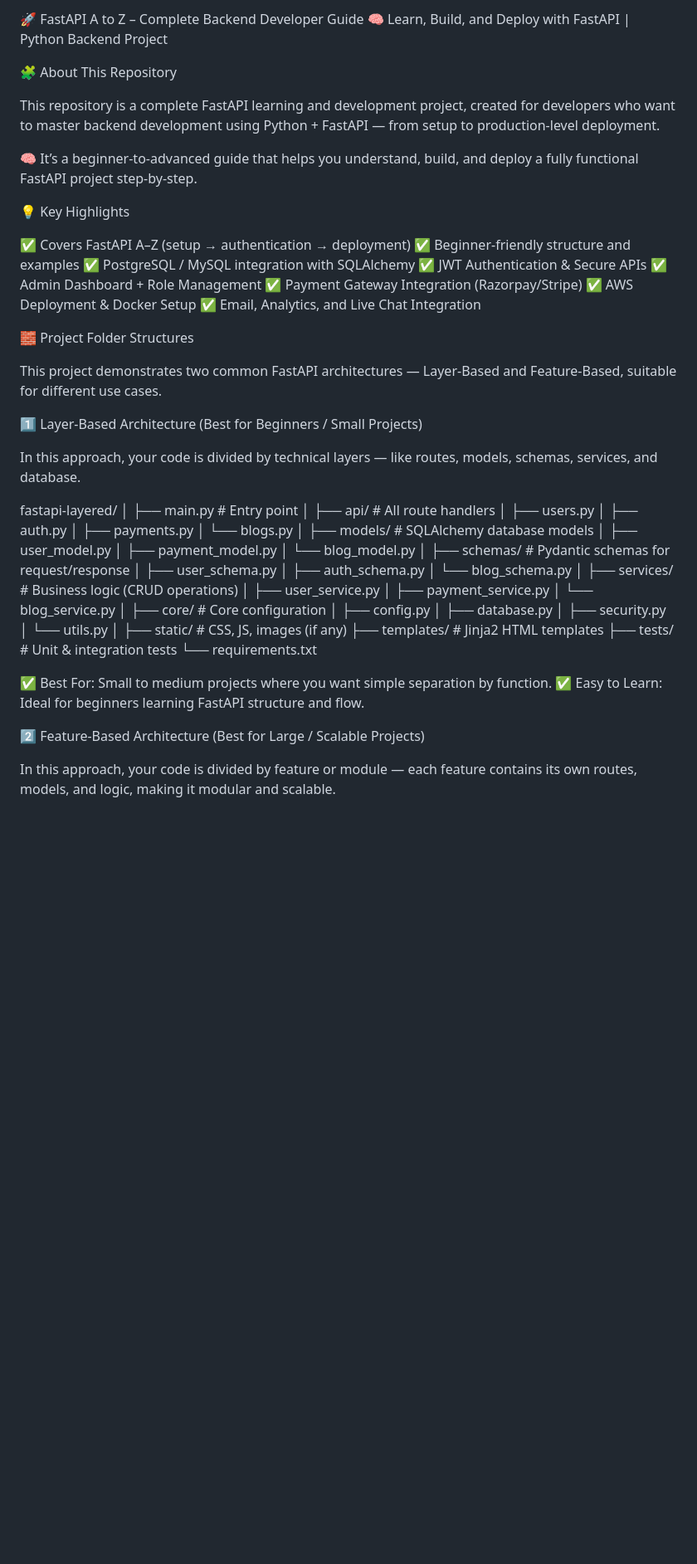
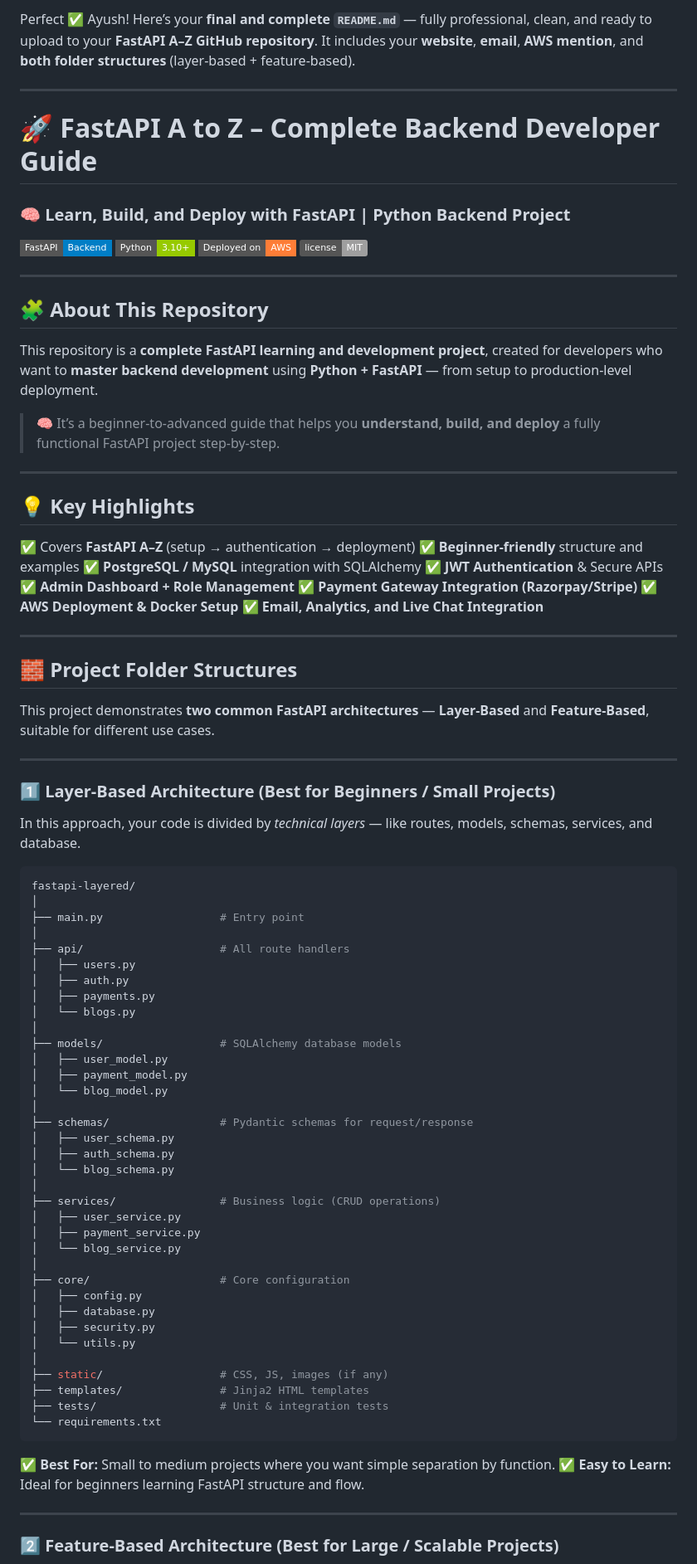
Before and after one commit to Ayushupadhyay14/LearnFastapI, a Markdown page: README.md, the part around one of its changes. Shown at 83% size. Rendered like a GitHub page; badges without logos; blank space fills up the shorter version.

````diff
--- a/README.md
+++ b/README.md
@@ -1,32 +1,53 @@
-🚀 FastAPI A to Z – Complete Backend Developer Guide
-🧠 Learn, Build, and Deploy with FastAPI | Python Backend Project
+Perfect ✅ Ayush!
+Here’s your **final and complete `README.md`** — fully professional, clean, and ready to upload to your **FastAPI A–Z GitHub repository**.
+It includes your **website**, **email**, **AWS mention**, and **both folder structures** (layer-based + feature-based).
 
-🧩 About This Repository
+---
 
-This repository is a complete FastAPI learning and development project, created for developers who want to master backend development using Python + FastAPI — from setup to production-level deployment.
+# 🚀 FastAPI A to Z – Complete Backend Developer Guide
 
-🧠 It’s a beginner-to-advanced guide that helps you understand, build, and deploy a fully functional FastAPI project step-by-step.
+### 🧠 Learn, Build, and Deploy with FastAPI | Python Backend Project
 
-💡 Key Highlights
+![FastAPI](https://img.shields.io/badge/FastAPI-Backend-blue?logo=fastapi\&style=flat-square)
+![Python](https://img.shields.io/badge/Python-3.10%2B-green?logo=python\&style=flat-square)
+![AWS](https://img.shields.io/badge/Deployed%20on-AWS-orange?logo=amazon-aws\&style=flat-square)
+![License](https://img.shields.io/badge/license-MIT-lightgrey)
 
-✅ Covers FastAPI A–Z (setup → authentication → deployment)
-✅ Beginner-friendly structure and examples
-✅ PostgreSQL / MySQL integration with SQLAlchemy
-✅ JWT Authentication & Secure APIs
-✅ Admin Dashboard + Role Management
-✅ Payment Gateway Integration (Razorpay/Stripe)
-✅ AWS Deployment & Docker Setup
-✅ Email, Analytics, and Live Chat Integration
+---
 
-🧱 Project Folder Structures
+## 🧩 About This Repository
 
-This project demonstrates two common FastAPI architectures —
-Layer-Based and Feature-Based, suitable for different use cases.
+This repository is a **complete FastAPI learning and development project**, created for developers who want to **master backend development** using **Python + FastAPI** — from setup to production-level deployment.
 
-1️⃣ Layer-Based Architecture (Best for Beginners / Small Projects)
+> 🧠 It’s a beginner-to-advanced guide that helps you **understand, build, and deploy** a fully functional FastAPI project step-by-step.
 
-In this approach, your code is divided by technical layers — like routes, models, schemas, services, and database.
+---
 
+## 💡 Key Highlights
+
+✅ Covers **FastAPI A–Z** (setup → authentication → deployment)
+✅ **Beginner-friendly** structure and examples
+✅ **PostgreSQL / MySQL** integration with SQLAlchemy
+✅ **JWT Authentication** & Secure APIs
+✅ **Admin Dashboard + Role Management**
+✅ **Payment Gateway Integration (Razorpay/Stripe)**
+✅ **AWS Deployment & Docker Setup**
+✅ **Email, Analytics, and Live Chat Integration**
+
+---
+
+## 🧱 Project Folder Structures
+
+This project demonstrates **two common FastAPI architectures** —
+**Layer-Based** and **Feature-Based**, suitable for different use cases.
+
+---
+
+### **1️⃣ Layer-Based Architecture (Best for Beginners / Small Projects)**
+
+In this approach, your code is divided by *technical layers* — like routes, models, schemas, services, and database.
+
+```bash
 fastapi-layered/
 │
 ├── main.py                  # Entry point
@@ -62,14 +83,14 @@ fastapi-layered/
 ├── templates/               # Jinja2 HTML templates
 ├── tests/                   # Unit & integration tests
 └── requirements.txt
+```
 
-
-✅ Best For:
+✅ **Best For:**
 Small to medium projects where you want simple separation by function.
-✅ Easy to Learn:
+✅ **Easy to Learn:**
 Ideal for beginners learning FastAPI structure and flow.
 
-2️⃣ Feature-Based Architecture (Best for Large / Scalable Projects)
+---
 
-In this approach, your code is divided by feature or module — each feature contains its own routes, models, and logic, making it modular and scalable.
+### **2️⃣ Feature-Based Architecture (Best for Large / Scalable Projects)**
 
````
Also changed, not shown: other parts of README.md (+61 -37 lines).
